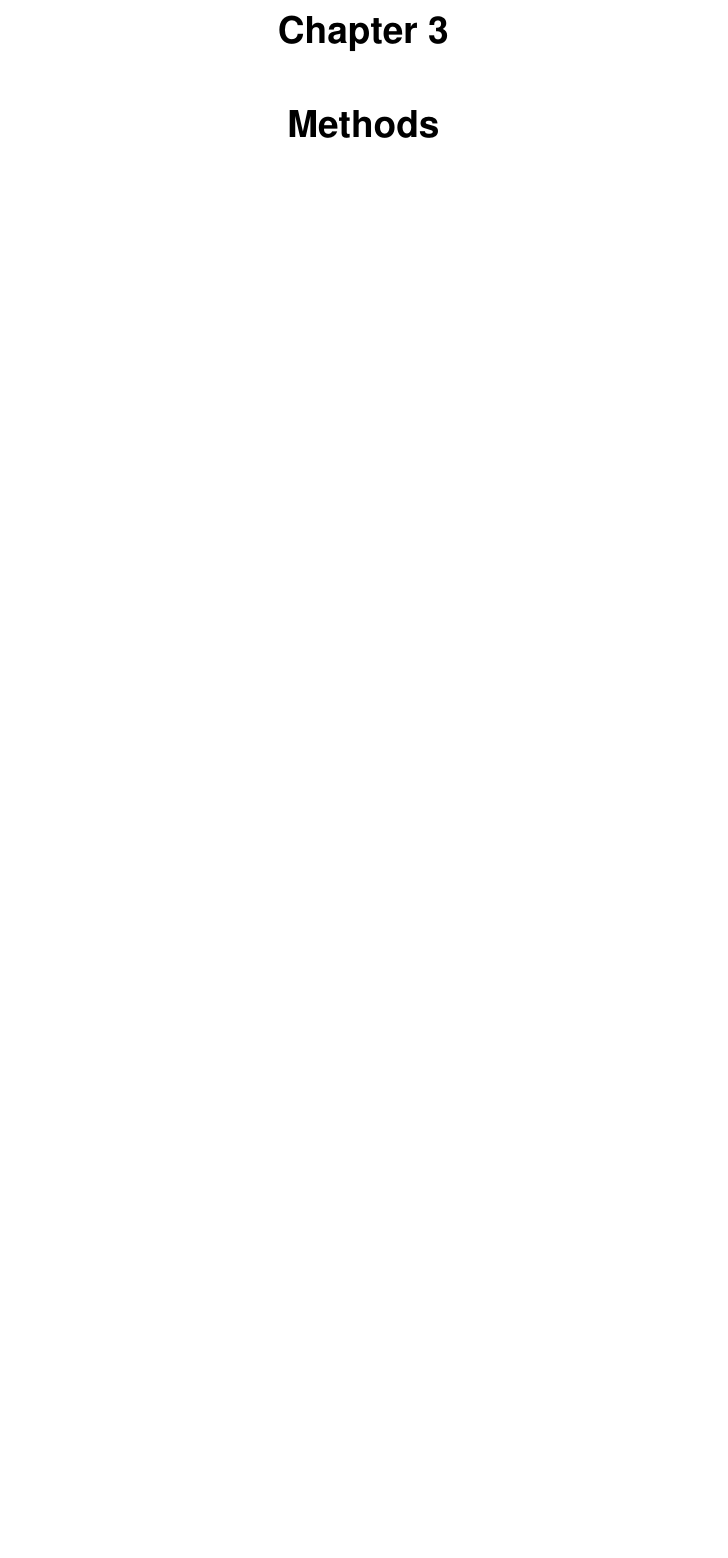
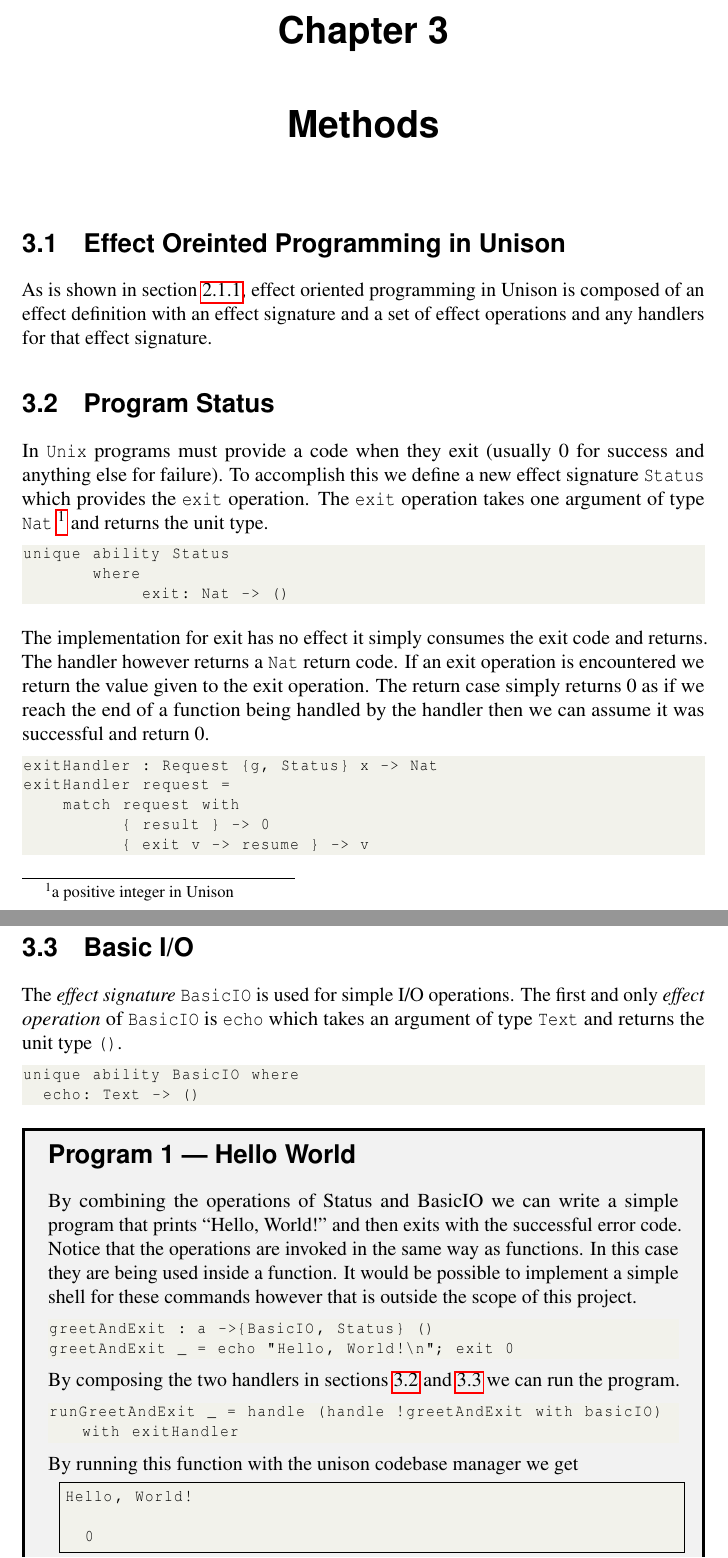
Before and after one commit to ramsaycarslaw/dissertation, a LaTeX thesis (docs/dissertation.tex): part of page 12 of 16 before the commit and two parts of pages 12 and 13 of 18 after it, the two joined at a grey line, cut so that both start at the same text, the shorter picture padded with empty space. Compiled offline with pdfLaTeX; a LaTeX package or settings file that is missing is left out.

Commit message:
methods chapter

```diff
--- a/docs/dissertation.tex
+++ b/docs/dissertation.tex
@@ -7,6 +7,7 @@
 \usepackage{listings}
 \usepackage{algpseudocode}
 \usepackage{xcolor}
+\usepackage{tcolorbox}
 
 \definecolor{codegreen}{rgb}{0,0.6,0}
 \definecolor{codegray}{rgb}{0.5,0.5,0.5}
@@ -279,3 +291,77 @@ implements string replacement.
 
 \chapter{Methods}
 
+\section{Effect Oreinted Programming in Unison}
+
+As is shown in section \ref{subsection:unison}, effect oriented programming in
+Unison is composed of an effect definition with an effect signature and a set
+of effect operations and any handlers for that effect signature.
+
+\section{Program Status}
+\label{status}
+
+In \texttt{Unix} programs must provide a code when they exit (usually 0 for
+success and anything else for failure). To accomplish this we define a new effect
+signature \texttt{Status} which provides the \texttt{exit} operation. The
+\texttt{exit} operation takes one argument of type \texttt{Nat} \footnote{a
+positive integer in Unison} and returns the unit type.
+
+\begin{lstlisting}
+unique ability Status
+       where
+            exit: Nat -> ()
+\end{lstlisting}
+
+The implementation for exit has no effect it simply consumes the exit code and
+returns. The handler however returns a \texttt{Nat} return code. If an exit
+operation is encountered we return the value given to the exit operation. The
+return case simply returns 0 as if we reach the end of a function being handled
+by the handler then we can assume it was successful and return 0.
+
+\begin{lstlisting}
+exitHandler : Request {g, Status} x -> Nat
+exitHandler request =
+    match request with
+          { result } -> 0
+          { exit v -> resume } -> v
+\end{lstlisting}
+
+\section{Basic I/O}
+\label{io}
+
+The \emph{effect signature} \texttt{BasicIO} is used for simple I/O operations.
+The first and only \emph{effect operation} of \texttt{BasicIO} is \texttt{echo}
+which takes an argument of type \texttt{Text} and returns the unit
+type \texttt{()}.
+
+\begin{lstlisting}
+unique ability BasicIO where
+  echo: Text -> ()
+\end{lstlisting}
+
+
+\begin{tcolorbox}[colback=gray!10, colframe=black, arc=0pt, outer arc=0pt]
+
+\section*{Program 1 --- Hello World}
+
+By combining the operations of Status and BasicIO we can write a simple program that prints ``Hello, World!" and then exits with the successful error code. Notice that the operations are invoked in the same way as functions. In this case they are being used inside a function. It would be possible to implement a simple shell for these commands however that is outside the scope of this project.
+
+\begin{lstlisting}
+greetAndExit : a ->{BasicIO, Status} ()
+greetAndExit _ = echo "Hello, World!\n"; exit 0
+\end{lstlisting}
+
+By composing the two handlers in sections \ref{status} and \ref{io} we can run the program.
+
+\begin{lstlisting}
+runGreetAndExit _ = handle (handle !greetAndExit with basicIO) with exitHandler
+\end{lstlisting}
+
+By running this function with the unison codebase manager we get
+
+\begin{lstlisting}[style=terminal]
+Hello, World!
+
+  0
+\end{lstlisting}
+\end{tcolorbox}
```
Also changed, not shown: docs/diss.bib (+18 -0 lines), docs/dissertation.pdf (added), docs/dissertation.tex (53 more changed lines).
